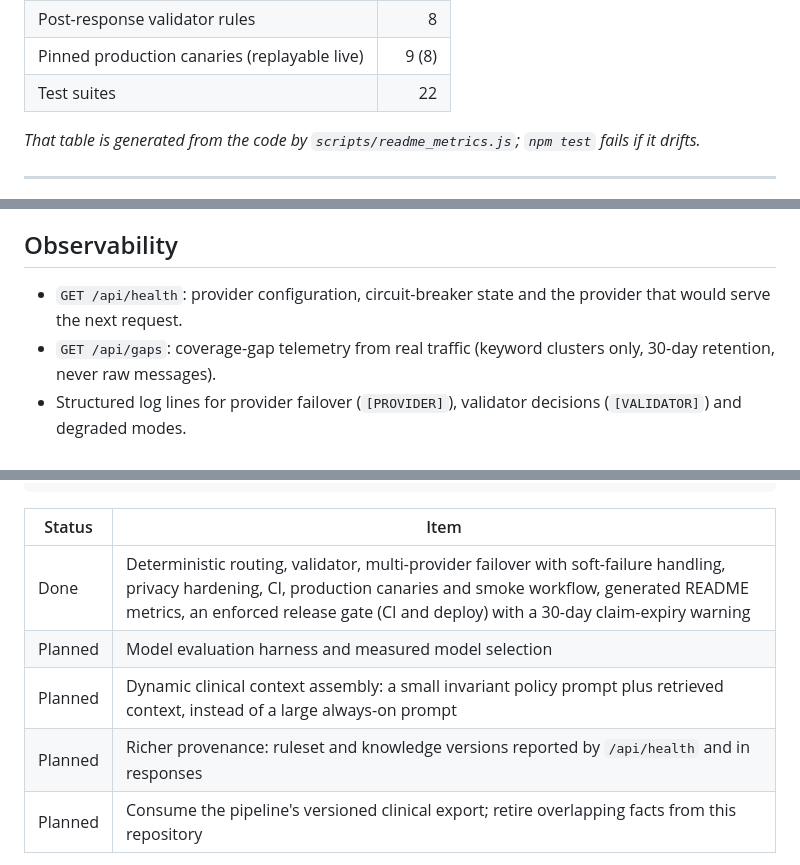
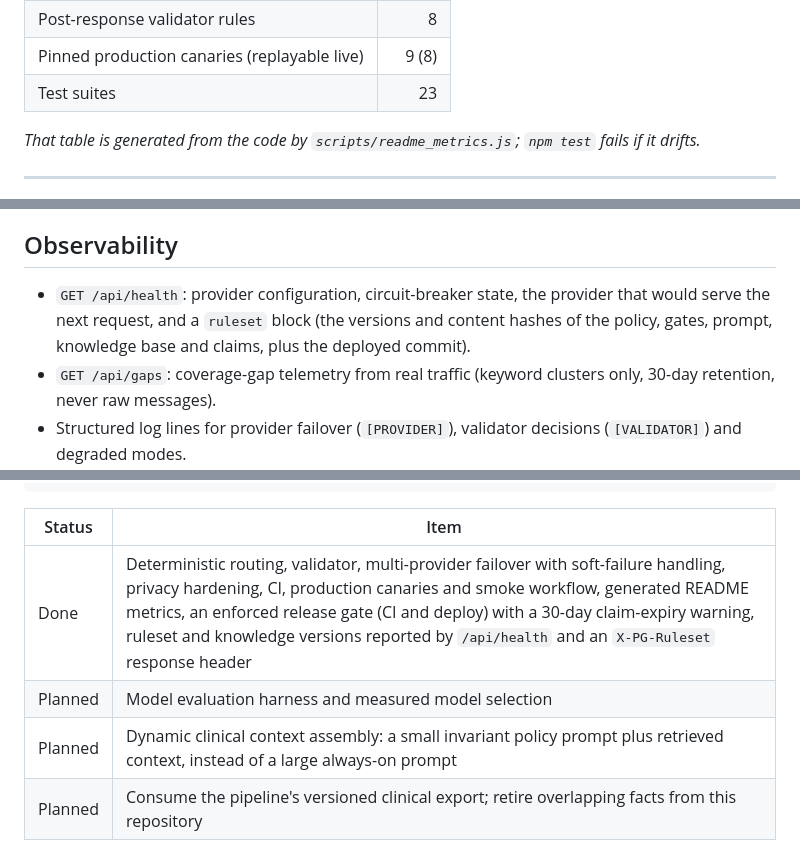
Before and after one commit to seancheick/pharmaguide-chatbot-api, a Markdown page: README.md, 3 parts joined by grey strips. Drawn GitHub-style.

Commit message:
docs(readme): version reporting is built (ruleset in /api/health, X-PG-Ruleset header)
Co-Authored-By: Claude Sonnet 5.5 <noreply@anthropic.com>

```diff
--- a/README.md
+++ b/README.md
@@ -58,7 +58,7 @@ A production decision-and-explanation system for high-stakes supplement–medica
 | Safety-policy domains | 21 |
 | Post-response validator rules | 8 |
 | Pinned production canaries (replayable live) | 9 (8) |
-| Test suites | 22 |
+| Test suites | 23 |
 <!-- metrics:end -->
 
 *That table is generated from the code by `scripts/readme_metrics.js`; `npm test` fails if it drifts.*
@@ -243,7 +245,7 @@ Every reproduced production defect becomes a permanent regression case, and the
 
 ## Observability
 
-- `GET /api/health`: provider configuration, circuit-breaker state and the provider that would serve the next request.
+- `GET /api/health`: provider configuration, circuit-breaker state, the provider that would serve the next request, and a `ruleset` block (the versions and content hashes of the policy, gates, prompt, knowledge base and claims, plus the deployed commit).
 - `GET /api/gaps`: coverage-gap telemetry from real traffic (keyword clusters only, 30-day retention, never raw messages).
 - Structured log lines for provider failover (`[PROVIDER]`), validator decisions (`[VALIDATOR]`) and degraded modes.
 - Optional PHI-free analytics: route distribution, validator rejections, degraded and cache rates, latency buckets, retry and repeat rates, medication and supplement classes.
@@ -327,10 +329,9 @@ This service currently carries its own bounded knowledge layer. The planned arch
 
 | Status | Item |
 |---|---|
-| Done | Deterministic routing, validator, multi-provider failover with soft-failure handling, privacy hardening, CI, production canaries and smoke workflow, generated README metrics, an enforced release gate (CI and deploy) with a 30-day claim-expiry warning |
+| Done | Deterministic routing, validator, multi-provider failover with soft-failure handling, privacy hardening, CI, production canaries and smoke workflow, generated README metrics, an enforced release gate (CI and deploy) with a 30-day claim-expiry warning, ruleset and knowledge versions reported by `/api/health` and an `X-PG-Ruleset` response header |
 | Planned | Model evaluation harness and measured model selection |
 | Planned | Dynamic clinical context assembly: a small invariant policy prompt plus retrieved context, instead of a large always-on prompt |
-| Planned | Richer provenance: ruleset and knowledge versions reported by `/api/health` and in responses |
 | Planned | Consume the pipeline's versioned clinical export; retire overlapping facts from this repository |
 
 See [`ROADMAP.md`](./ROADMAP.md) for the longer plan.
```
Also changed, not shown: other parts of README.md (+2 -0 lines).
